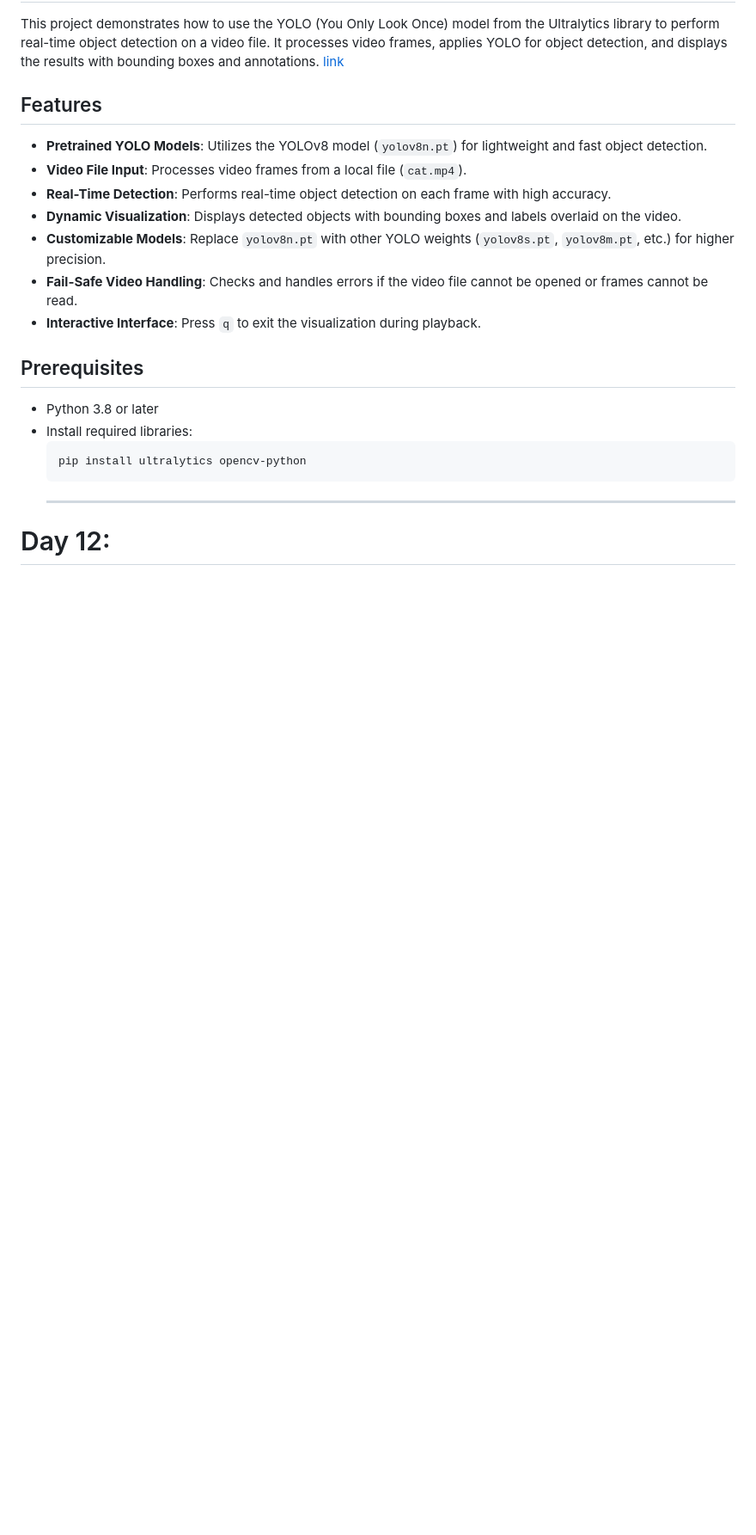
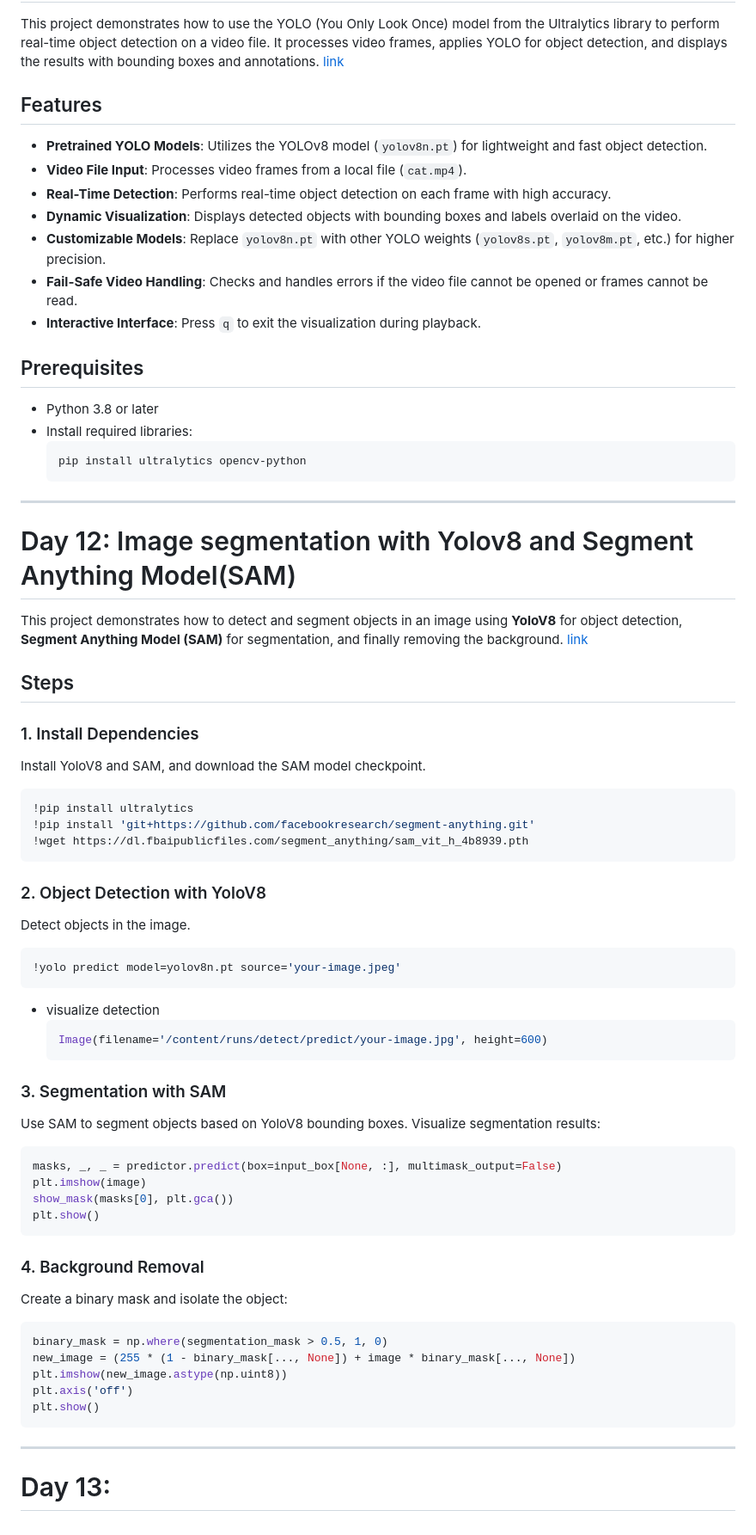
Before and after one commit to Ni2thin/30DaysOfComputerVision, a Markdown page: README.md, the part around the change. Shown: that part at 86% size. Drawn GitHub-style; blank space fills up the shorter version.

````diff
--- a/README.md
+++ b/README.md
@@ -419,5 +419,53 @@ This project demonstrates how to use the YOLO (You Only Look Once) model from th
   ```bash
   pip install ultralytics opencv-python
   ```
-  ---
- # Day 12:
+---
+# Day 12: Image segmentation with Yolov8 and Segment Anything Model(SAM)
+
+This project demonstrates how to detect and segment objects in an image using **YoloV8** for object detection, **Segment Anything Model (SAM)** for segmentation, and finally removing the background. [link]()
+
+## Steps
+
+### 1. Install Dependencies
+
+Install YoloV8 and SAM, and download the SAM model checkpoint.
+```bash
+!pip install ultralytics
+!pip install 'git+https://github.com/facebookresearch/segment-anything.git'
+!wget https://dl.fbaipublicfiles.com/segment_anything/sam_vit_h_4b8939.pth
+```
+### 2. Object Detection with YoloV8
+
+Detect objects in the image.
+
+```bash
+!yolo predict model=yolov8n.pt source='your-image.jpeg'
+```
+- visualize detection
+  ``` python
+  Image(filename='/content/runs/detect/predict/your-image.jpg', height=600)
+  ```
+### 3. Segmentation with SAM
+
+Use SAM to segment objects based on YoloV8 bounding boxes.
+Visualize segmentation results:
+
+```python
+masks, _, _ = predictor.predict(box=input_box[None, :], multimask_output=False)
+plt.imshow(image)
+show_mask(masks[0], plt.gca())
+plt.show()
+```
+### 4. Background Removal
+
+Create a binary mask and isolate the object:
+
+``` python
+binary_mask = np.where(segmentation_mask > 0.5, 1, 0)
+new_image = (255 * (1 - binary_mask[..., None]) + image * binary_mask[..., None])
+plt.imshow(new_image.astype(np.uint8))
+plt.axis('off')
+plt.show()
+```
+---
+# Day 13:
````
